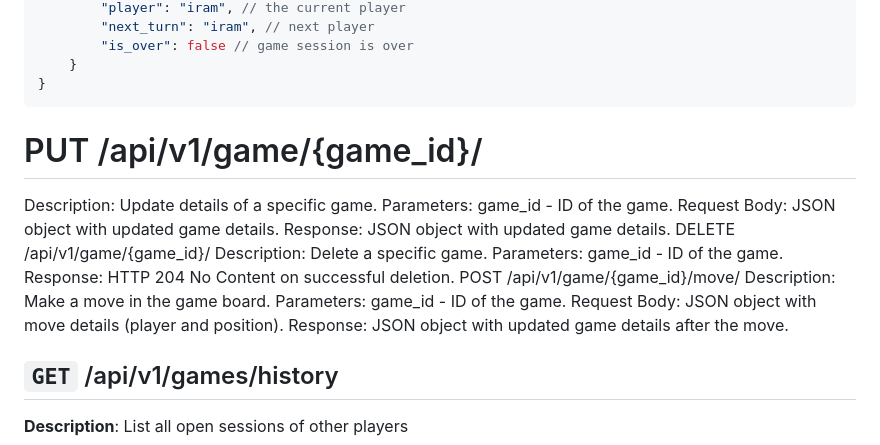
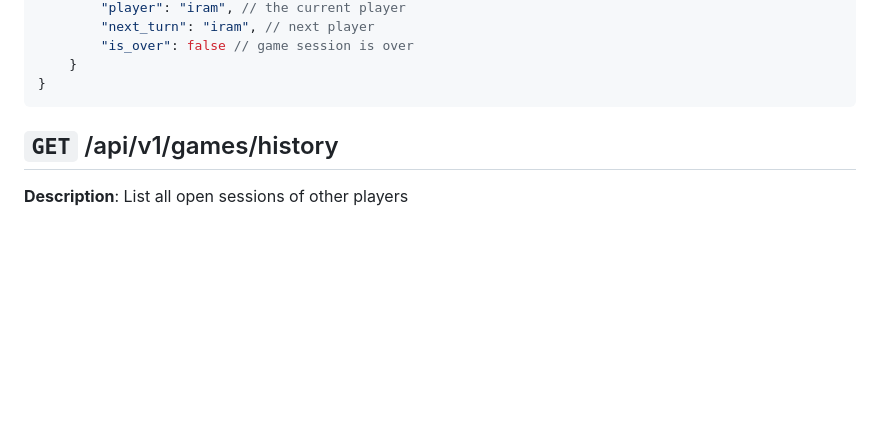
Before and after one commit to iramluism/tic-tac-toe-game, a Markdown page: docs/endpoints.md, the part around the change. Rendered like a GitHub page; blank space fills up the shorter version.

Commit message:
fix: refactor  docs

````diff
--- a/docs/endpoints.md
+++ b/docs/endpoints.md
@@ -182,20 +182,6 @@ Game Session status:
     }
 }
 ```
-# PUT /api/v1/game/{game_id}/
-Description: Update details of a specific game.
-Parameters: game_id - ID of the game.
-Request Body: JSON object with updated game details.
-Response: JSON object with updated game details.
-DELETE /api/v1/game/{game_id}/
-Description: Delete a specific game.
-Parameters: game_id - ID of the game.
-Response: HTTP 204 No Content on successful deletion.
-POST /api/v1/game/{game_id}/move/
-Description: Make a move in the game board.
-Parameters: game_id - ID of the game.
-Request Body: JSON object with move details (player and position).
-Response: JSON object with updated game details after the move.
 
 
 ## `GET` /api/v1/games/history
````
